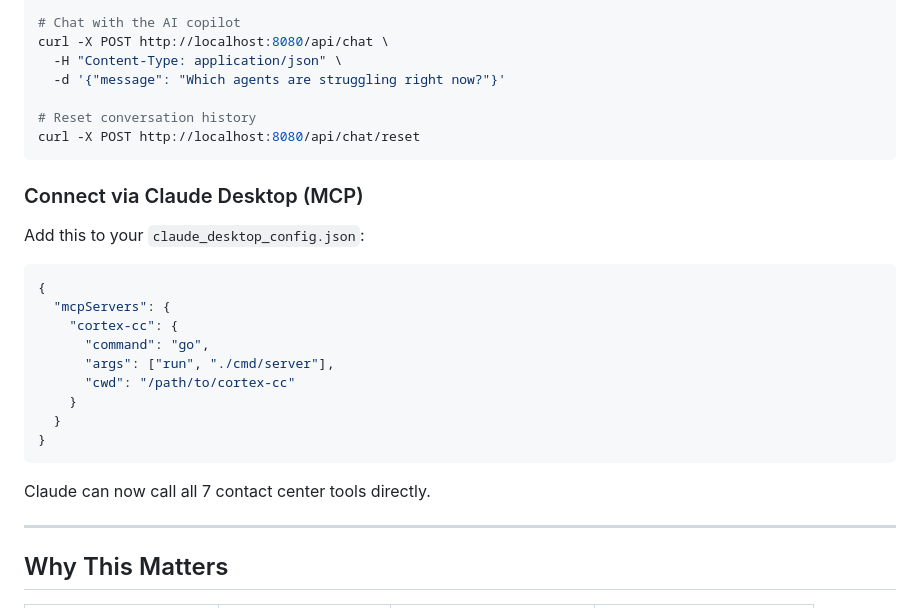
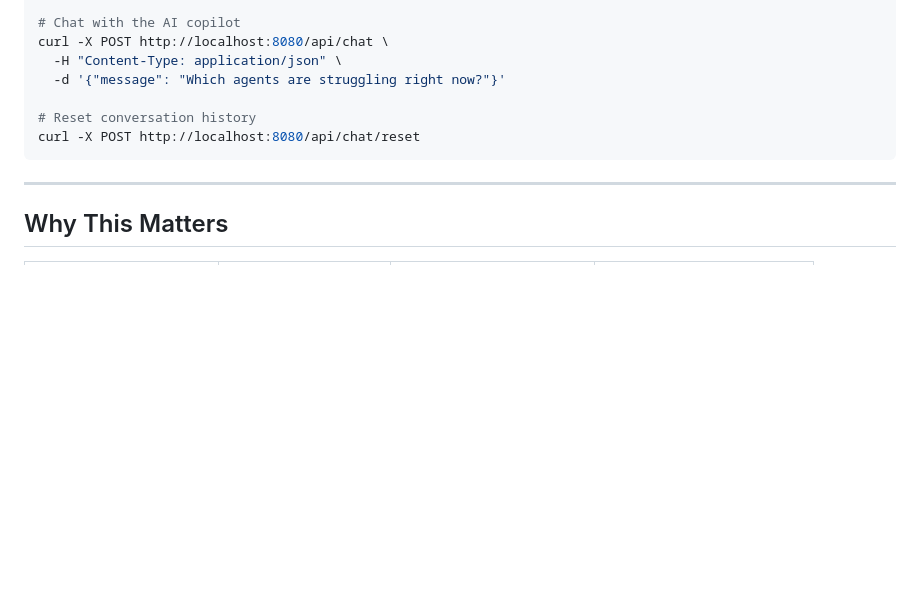
Before and after one commit to abhiramhatwar/cortex-cc, a Markdown page: README.md, the part around the change. Drawn GitHub-style; blank space fills up the shorter version.

Commit message:
docs: remove Claude Desktop MCP section — project uses only free local tools

````diff
--- a/README.md
+++ b/README.md
@@ -243,24 +243,6 @@ curl -X POST http://localhost:8080/api/chat \
 curl -X POST http://localhost:8080/api/chat/reset
 ```
 
-### Connect via Claude Desktop (MCP)
-
-Add this to your `claude_desktop_config.json`:
-
-```json
-{
-  "mcpServers": {
-    "cortex-cc": {
-      "command": "go",
-      "args": ["run", "./cmd/server"],
-      "cwd": "/path/to/cortex-cc"
-    }
-  }
-}
-```
-
-Claude can now call all 7 contact center tools directly.
-
 ---
 
 ## Why This Matters
````
